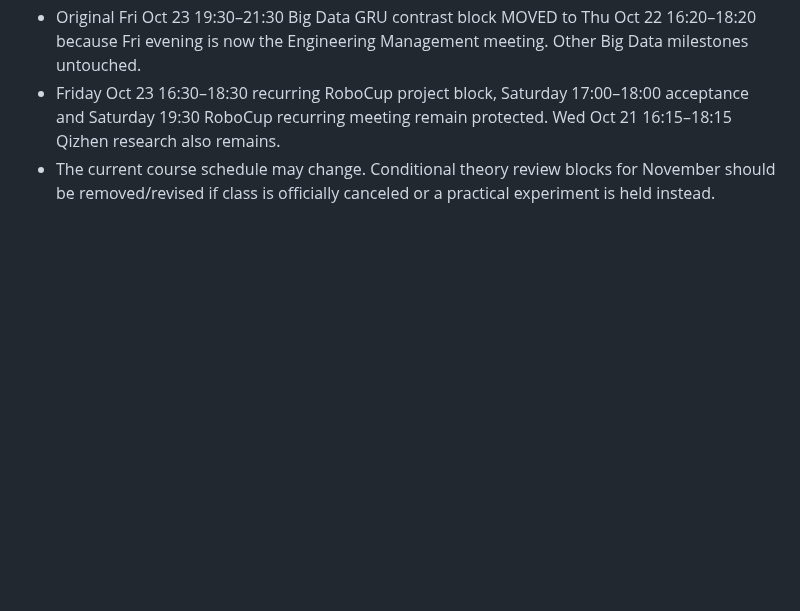
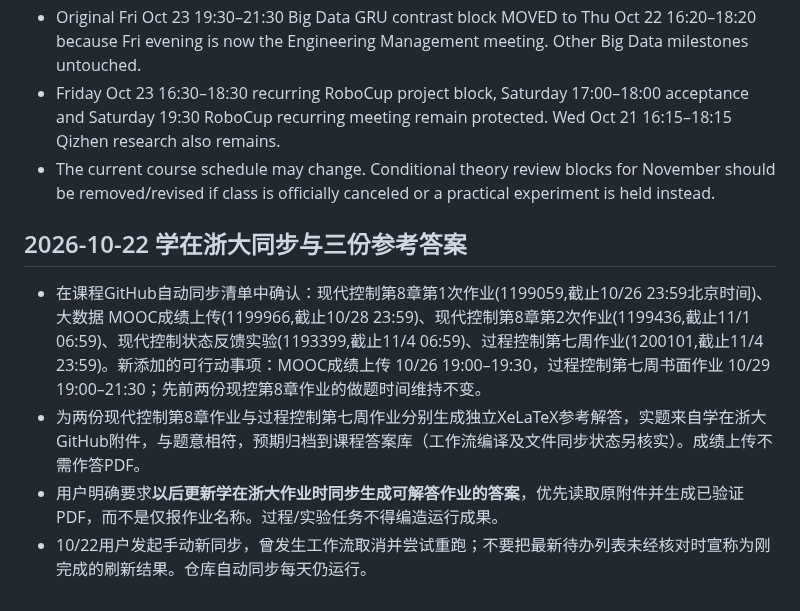
Before and after one commit to fengye918/super-productivity-planner, a Markdown page: ACTIVE_CONTEXT.md, the part around one of its changes. Rendered like a GitHub page; blank space fills up the shorter version.

Commit message:
Record newly synced ZJU todos and answer generation default

```diff
--- a/ACTIVE_CONTEXT.md
+++ b/ACTIVE_CONTEXT.md
@@ -322,3 +322,10 @@ Updated: 2026-10-21
 - Original Fri Oct 23 19:30–21:30 Big Data GRU contrast block MOVED to Thu Oct 22 16:20–18:20 because Fri evening is now the Engineering Management meeting. Other Big Data milestones untouched.
 - Friday Oct 23 16:30–18:30 recurring RoboCup project block, Saturday 17:00–18:00 acceptance and Saturday 19:30 RoboCup recurring meeting remain protected. Wed Oct 21 16:15–18:15 Qizhen research also remains.
 - The current course schedule may change. Conditional theory review blocks for November should be removed/revised if class is officially canceled or a practical experiment is held instead.
+
+
+## 2026-10-22 学在浙大同步与三份参考答案
+- 在课程GitHub自动同步清单中确认：现代控制第8章第1次作业(1199059,截止10/26 23:59北京时间)、大数据 MOOC成绩上传(1199966,截止10/28 23:59)、现代控制第8章第2次作业(1199436,截止11/1 06:59)、现代控制状态反馈实验(1193399,截止11/4 06:59)、过程控制第七周作业(1200101,截止11/4 23:59)。新添加的可行动事项：MOOC成绩上传 10/26 19:00–19:30，过程控制第七周书面作业 10/29 19:00–21:30；先前两份现控第8章作业的做题时间维持不变。
+- 为两份现代控制第8章作业与过程控制第七周作业分别生成独立XeLaTeX参考解答，实题来自学在浙大GitHub附件，与题意相符，预期归档到课程答案库（工作流编译及文件同步状态另核实）。成绩上传不需作答PDF。
+- 用户明确要求**以后更新学在浙大作业时同步生成可解答作业的答案**，优先读取原附件并生成已验证PDF，而不是仅报作业名称。过程/实验任务不得编造运行成果。
+- 10/22用户发起手动新同步，曾发生工作流取消并尝试重跑；不要把最新待办列表未经核对时宣称为刚完成的刷新结果。仓库自动同步每天仍运行。
```
Also changed, not shown: other parts of ACTIVE_CONTEXT.md (+1 -1 lines).
